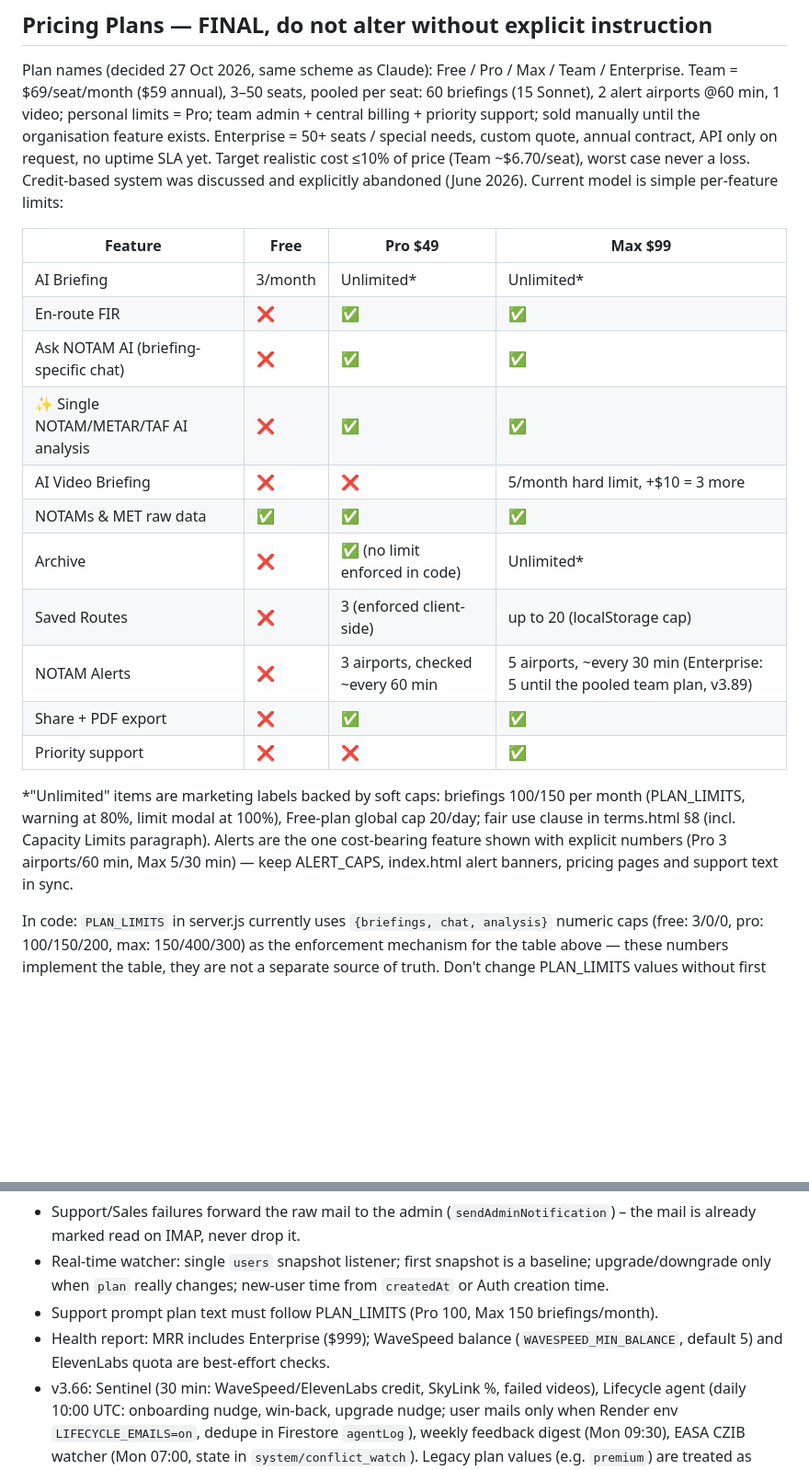
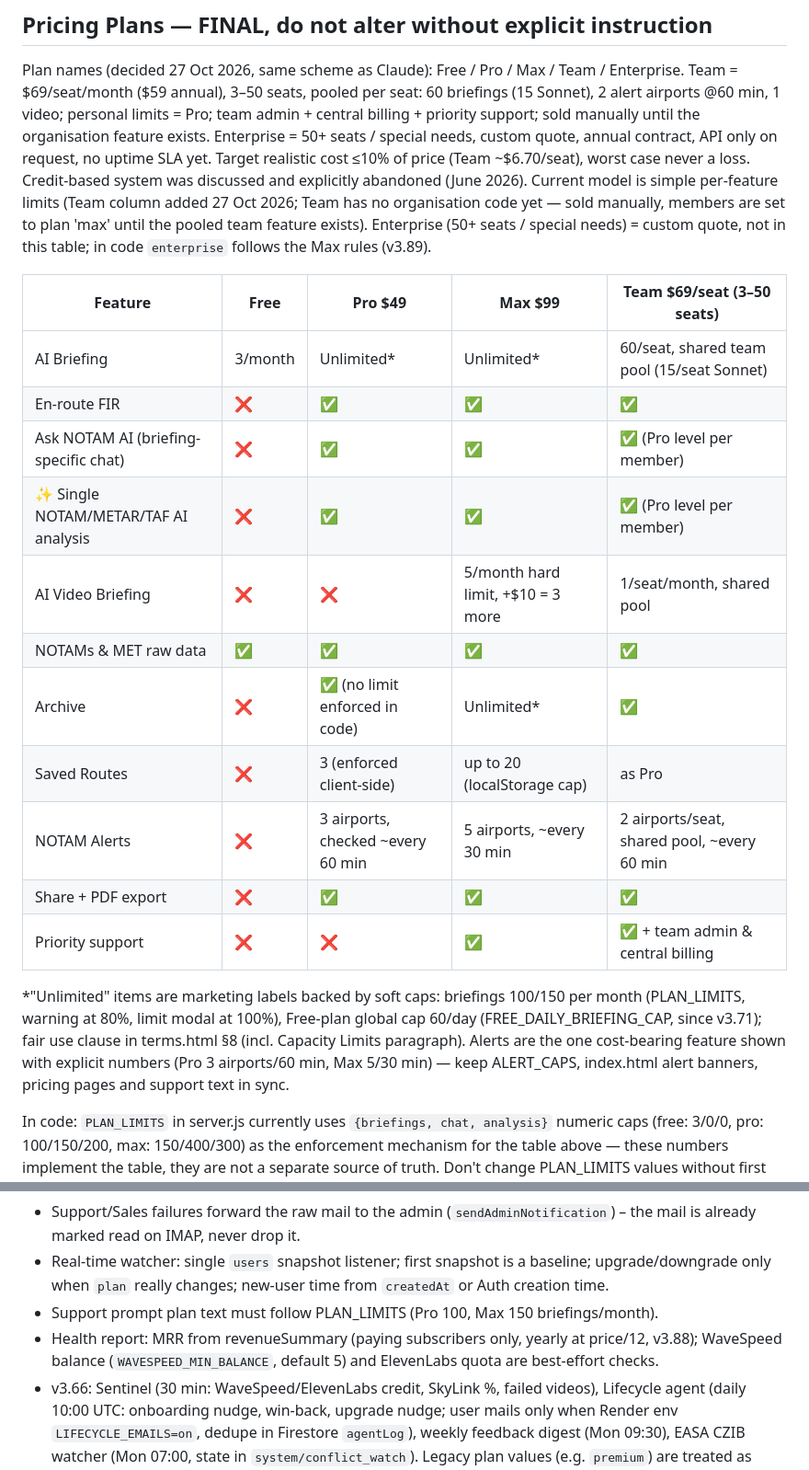
Before and after one commit to arslanni-hub/notamai, a Markdown page: CLAUDE.md, 2 parts joined by grey strips. Shown at 92% size. Rendered like a GitHub page; blank space fills up the shorter version.

Commit message:
CLAUDE.md: pricing table aligned with the Team plan; stale Free cap and MRR notes corrected
Co-Authored-By: Claude Opus 5.5 <noreply@anthropic.com>
Claude-Session: https://claude.ai/code/session_01CTy18Lpg8hij59LndzzMaV

```diff
--- a/CLAUDE.md
+++ b/CLAUDE.md
@@ -78,23 +78,23 @@ User → index.html (SPA)
 
 ## Pricing Plans — FINAL, do not alter without explicit instruction
 Plan names (decided 27 Oct 2026, same scheme as Claude): Free / Pro / Max / Team / Enterprise. Team = $69/seat/month ($59 annual), 3–50 seats, pooled per seat: 60 briefings (15 Sonnet), 2 alert airports @60 min, 1 video; personal limits = Pro; team admin + central billing + priority support; sold manually until the organisation feature exists. Enterprise = 50+ seats / special needs, custom quote, annual contract, API only on request, no uptime SLA yet. Target realistic cost ≤10% of price (Team ~$6.70/seat), worst case never a loss.
-Credit-based system was discussed and explicitly abandoned (June 2026). Current model is simple per-feature limits:
+Credit-based system was discussed and explicitly abandoned (June 2026). Current model is simple per-feature limits (Team column added 27 Oct 2026; Team has no organisation code yet — sold manually, members are set to plan 'max' until the pooled team feature exists). Enterprise (50+ seats / special needs) = custom quote, not in this table; in code `enterprise` follows the Max rules (v3.89).
 
-| Feature | Free | Pro $49 | Max $99 |
-|---|---|---|---|
-| AI Briefing | 3/month | Unlimited* | Unlimited* |
-| En-route FIR | ❌ | ✅ | ✅ |
-| Ask NOTAM AI (briefing-specific chat) | ❌ | ✅ | ✅ |
-| ✨ Single NOTAM/METAR/TAF AI analysis | ❌ | ✅ | ✅ |
-| AI Video Briefing | ❌ | ❌ | 5/month hard limit, +$10 = 3 more |
-| NOTAMs & MET raw data | ✅ | ✅ | ✅ |
-| Archive | ❌ | ✅ (no limit enforced in code) | Unlimited* |
-| Saved Routes | ❌ | 3 (enforced client-side) | up to 20 (localStorage cap) |
-| NOTAM Alerts | ❌ | 3 airports, checked ~every 60 min | 5 airports, ~every 30 min (Enterprise: 5 until the pooled team plan, v3.89) |
-| Share + PDF export | ❌ | ✅ | ✅ |
-| Priority support | ❌ | ❌ | ✅ |
+| Feature | Free | Pro $49 | Max $99 | Team $69/seat (3–50 seats) |
+|---|---|---|---|---|
+| AI Briefing | 3/month | Unlimited* | Unlimited* | 60/seat, shared team pool (15/seat Sonnet) |
+| En-route FIR | ❌ | ✅ | ✅ | ✅ |
+| Ask NOTAM AI (briefing-specific chat) | ❌ | ✅ | ✅ | ✅ (Pro level per member) |
+| ✨ Single NOTAM/METAR/TAF AI analysis | ❌ | ✅ | ✅ | ✅ (Pro level per member) |
+| AI Video Briefing | ❌ | ❌ | 5/month hard limit, +$10 = 3 more | 1/seat/month, shared pool |
+| NOTAMs & MET raw data | ✅ | ✅ | ✅ | ✅ |
+| Archive | ❌ | ✅ (no limit enforced in code) | Unlimited* | ✅ |
+| Saved Routes | ❌ | 3 (enforced client-side) | up to 20 (localStorage cap) | as Pro |
+| NOTAM Alerts | ❌ | 3 airports, checked ~every 60 min | 5 airports, ~every 30 min | 2 airports/seat, shared pool, ~every 60 min |
+| Share + PDF export | ❌ | ✅ | ✅ | ✅ |
+| Priority support | ❌ | ❌ | ✅ | ✅ + team admin & central billing |
 
-*"Unlimited" items are marketing labels backed by soft caps: briefings 100/150 per month (PLAN_LIMITS, warning at 80%, limit modal at 100%), Free-plan global cap 20/day; fair use clause in terms.html §8 (incl. Capacity Limits paragraph). Alerts are the one cost-bearing feature shown with explicit numbers (Pro 3 airports/60 min, Max 5/30 min) — keep ALERT_CAPS, index.html alert banners, pricing pages and support text in sync.
+*"Unlimited" items are marketing labels backed by soft caps: briefings 100/150 per month (PLAN_LIMITS, warning at 80%, limit modal at 100%), Free-plan global cap 60/day (FREE_DAILY_BRIEFING_CAP, since v3.71); fair use clause in terms.html §8 (incl. Capacity Limits paragraph). Alerts are the one cost-bearing feature shown with explicit numbers (Pro 3 airports/60 min, Max 5/30 min) — keep ALERT_CAPS, index.html alert banners, pricing pages and support text in sync.
 
 In code: `PLAN_LIMITS` in server.js currently uses `{briefings, chat, analysis}` numeric caps (free: 3/0/0, pro: 100/150/200, max: 150/400/300) as the enforcement mechanism for the table above — these numbers implement the table, they are not a separate source of truth. Don't change PLAN_LIMITS values without first confirming against this table.
 
@@ -132,7 +132,7 @@ Separate from "Ask NOTAM AI" (which stays briefing-specific, never touched by th
 - Support/Sales failures forward the raw mail to the admin (`sendAdminNotification`) – the mail is already marked read on IMAP, never drop it.
 - Real-time watcher: single `users` snapshot listener; first snapshot is a baseline; upgrade/downgrade only when `plan` really changes; new-user time from `createdAt` or Auth creation time.
 - Support prompt plan text must follow PLAN_LIMITS (Pro 100, Max 150 briefings/month).
-- Health report: MRR includes Enterprise ($999); WaveSpeed balance (`WAVESPEED_MIN_BALANCE`, default 5) and ElevenLabs quota are best-effort checks.
+- Health report: MRR from revenueSummary (paying subscribers only, yearly at price/12, v3.88); WaveSpeed balance (`WAVESPEED_MIN_BALANCE`, default 5) and ElevenLabs quota are best-effort checks.
 - v3.66: Sentinel (30 min: WaveSpeed/ElevenLabs credit, SkyLink %, failed videos), Lifecycle agent (daily 10:00 UTC: onboarding nudge, win-back, upgrade nudge; user mails only when Render env `LIFECYCLE_EMAILS=on`, dedupe in Firestore `agentLog`), weekly feedback digest (Mon 09:30), EASA CZIB watcher (Mon 07:00, state in `system/conflict_watch`). Legacy plan values (e.g. `premium`) are treated as `free`.
 - v3.67: `limitPlanOf(plan)` maps enterprise → max for every plan-limit lookup (briefings, analysis, chat, general chat, video, web search) — Enterprise previously fell through to Free defaults. Legacy unauthenticated test endpoints (HeyGen/Veed/FlashHead/SkyReels/Kling/join-videos/upload-audio/test-alert) were removed; do not re-add unauthenticated endpoints that spend provider credit.
 - v3.68: briefing model per plan via Render env `BRIEFING_MODEL_FREE/_PRO/_MAX/_ADMIN` (enterprise uses _MAX; `BRIEFING_MODEL` stays the non-admin fallback; code defaults unchanged). `HAIKU_MODEL` env (default `claude-haiku-4-5`) switches every small-model call (chat, analysis, route extraction, agents, general-chat fallback) at once. Every briefing logs `[BRIEFING COST]` and writes a `briefingCosts` Firestore record (model, tokens, USD from MODEL_PRICES). Sonnet 5.5 and Haiku 5.5 share BRIEFING_DEPTH_RULES_55 and the 24k output ceiling; Haiku 5.5 verified (v3.70): accepts `thinking:{type:'disabled'}` (env BRIEFING_HAIKU_THINKING=disabled, required or thinking eats the 24k output budget) and `output_config.effort`, REJECTS `between_tools`; Sonnet 5.5 is the opposite (`between_tools` only).
```
